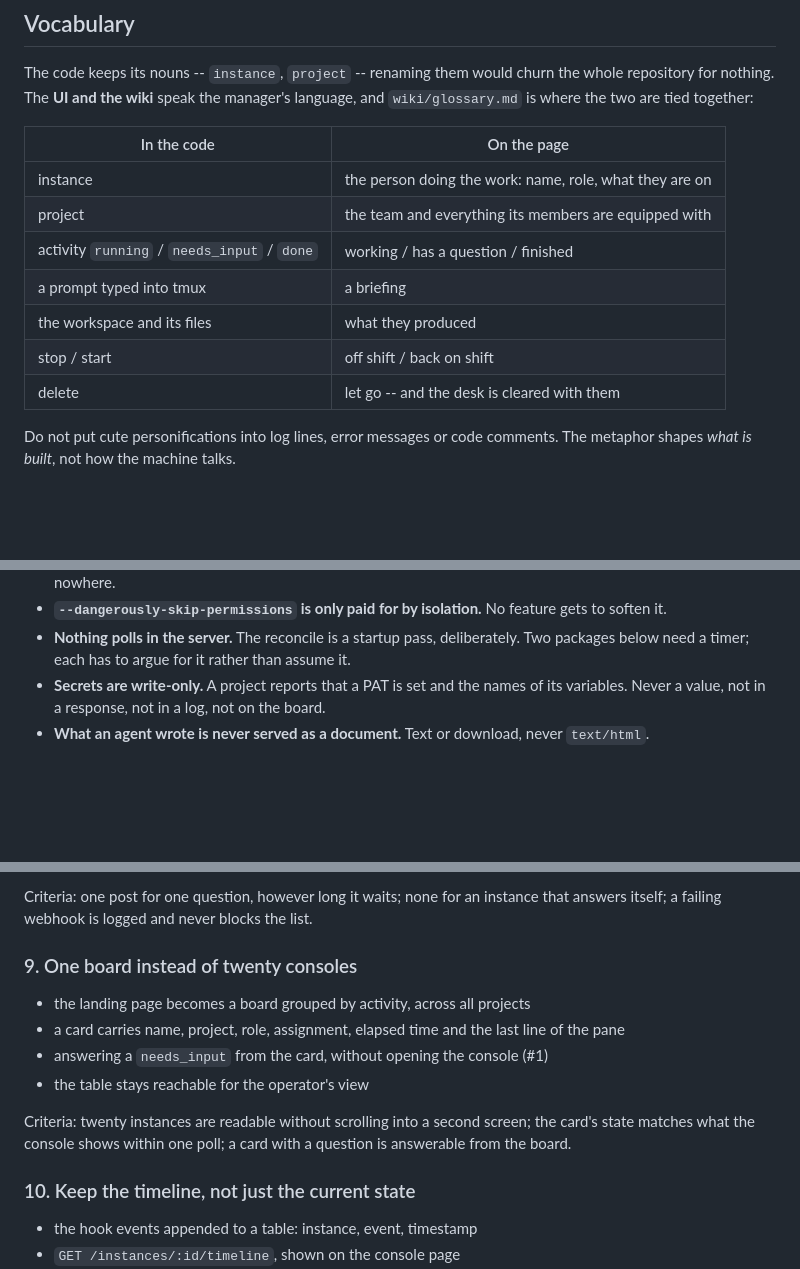
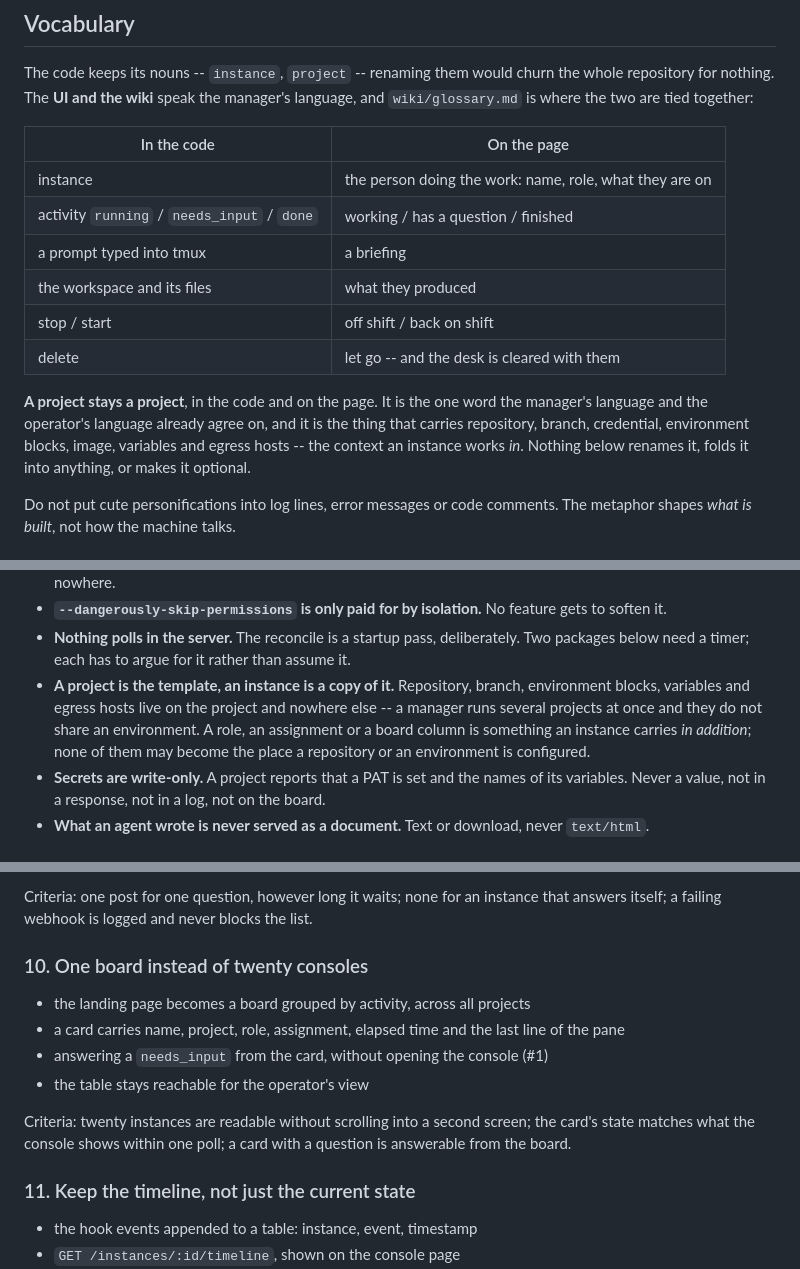
Before and after one commit to dominikz98/claudops, a Markdown page: prompts/project-manager-view.md, 3 parts joined by grey strips. Drawn GitHub-style; blank space fills up the shorter version.

```diff
--- a/prompts/project-manager-view.md
+++ b/prompts/project-manager-view.md
@@ -54,12 +54,17 @@ language, and `wiki/glossary.md` is where the two are tied together:
 | In the code | On the page |
 | --- | --- |
 | instance | the person doing the work: name, role, what they are on |
-| project | the team and everything its members are equipped with |
 | activity `running` / `needs_input` / `done` | working / has a question / finished |
 | a prompt typed into tmux | a briefing |
 | the workspace and its files | what they produced |
 | stop / start | off shift / back on shift |
 | delete | let go -- and the desk is cleared with them |
+
+**A project stays a project**, in the code and on the page. It is the one word
+the manager's language and the operator's language already agree on, and it is
+the thing that carries repository, branch, credential, environment blocks, image,
+variables and egress hosts -- the context an instance works *in*. Nothing below
+renames it, folds it into anything, or makes it optional.
 
 Do not put cute personifications into log lines, error messages or code
 comments. The metaphor shapes *what is built*, not how the machine talks.
@@ -101,6 +106,12 @@ ticket that says so out loud and writes the new reasoning into `knowledge/`:
   gets to soften it.
 - **Nothing polls in the server.** The reconcile is a startup pass, deliberately.
   Two packages below need a timer; each has to argue for it rather than assume it.
+- **A project is the template, an instance is a copy of it.** Repository,
+  branch, environment blocks, variables and egress hosts live on the project and
+  nowhere else -- a manager runs several projects at once and they do not share
+  an environment. A role, an assignment or a board column is something an
+  instance carries *in addition*; none of them may become the place a repository
+  or an environment is configured.
 - **Secrets are write-only.** A project reports that a PAT is set and the names
   of its variables. Never a value, not in a response, not in a log, not on the
   board.
@@ -237,7 +273,7 @@ laptop is the normal case, not the exception.
 Criteria: one post for one question, however long it waits; none for an instance
 that answers itself; a failing webhook is logged and never blocks the list.
 
-### 9. One board instead of twenty consoles
+### 10. One board instead of twenty consoles
 
 - the landing page becomes a board grouped by activity, across all projects
 - a card carries name, project, role, assignment, elapsed time and the last line
@@ -249,7 +285,7 @@ Criteria: twenty instances are readable without scrolling into a second screen;
 the card's state matches what the console shows within one poll; a card with a
 question is answerable from the board.
 
-### 10. Keep the timeline, not just the current state
+### 11. Keep the timeline, not just the current state
 
 - the hook events appended to a table: instance, event, timestamp
 - `GET /instances/:id/timeline`, shown on the console page
```
Also changed, not shown: other parts of prompts/project-manager-view.md (+36 -11 lines).
